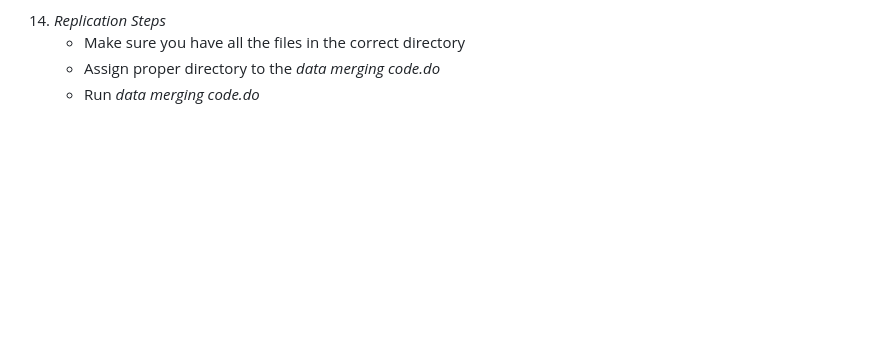
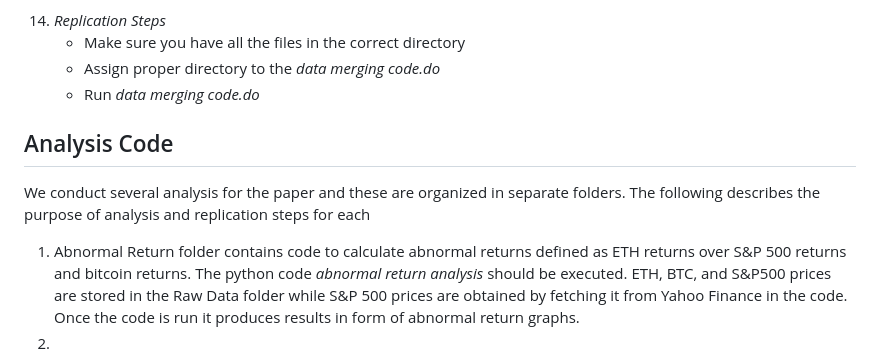
Before and after one commit to Fintech-Research-Lab/Ethereum_Governance_Project, a Markdown page: README.md, the part around the change. Drawn GitHub-style; blank space fills up the shorter version.

```diff
--- a/README.md
+++ b/README.md
@@ -57,3 +57,7 @@ This document describes how to replicate the data and the results of the paper "
     - Make sure you have all the files in the correct directory
     - Assign proper directory to the *data merging code.do*
     - Run *data merging code.do*
+## Analysis Code
+We conduct several analysis for the paper and these are organized in separate folders. The following describes the purpose of analysis and replication steps for each
+1. Abnormal Return folder contains code to calculate abnormal returns defined as ETH returns over S&P 500 returns and bitcoin returns. The python code *abnormal return analysis* should be executed. ETH, BTC, and S&P500 prices are stored in the Raw Data folder while S&P 500 prices are obtained by fetching it from Yahoo Finance in the code. Once the code is run it produces results in form of abnormal return graphs.
+2.
```
